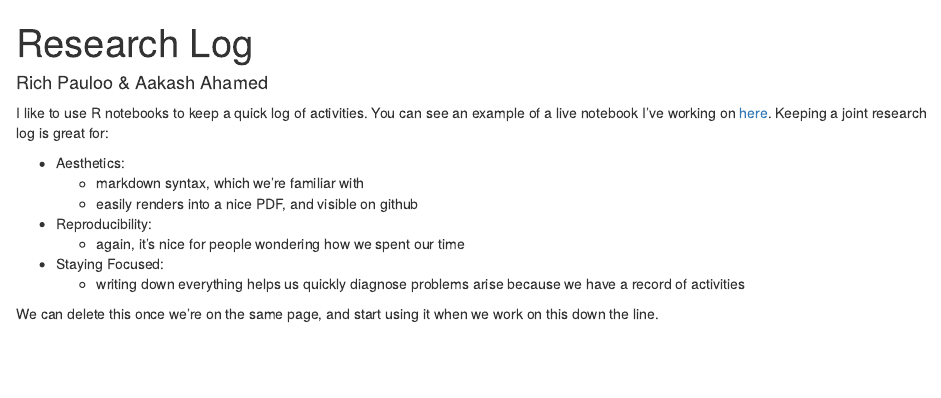
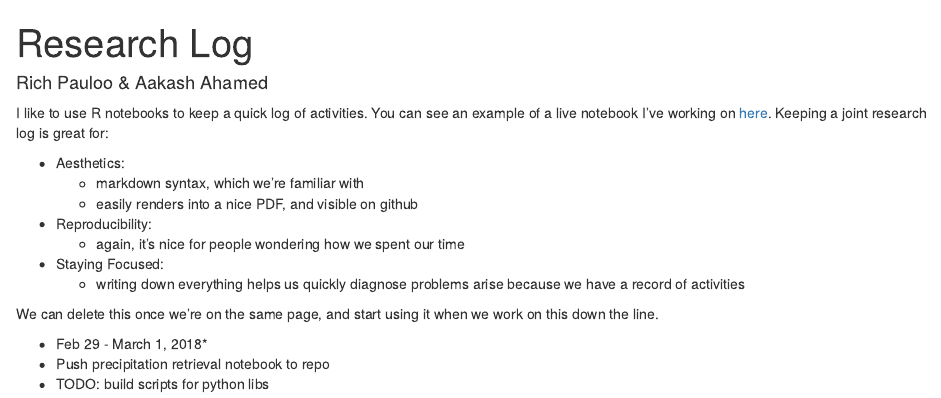
Before and after one commit to Wisconsin786/machine_learning_gw_quality, an R Markdown document (research_log.Rmd): the page in a window 1100 px wide, from its top. Rendered offline with R 4.5, knitr and Pandoc, with nearby package versions.

Commit message:
update research log for precip scripts

```diff
--- a/research_log.Rmd
+++ b/research_log.Rmd
@@ -18,3 +18,7 @@ I like to use R notebooks to keep a quick log of activities. You can see an exam
 
 
 We can delete this once we're on the same page, and start using it when we work on this down the line.
+
+* Feb 29 - March 1, 2018*
+* Push precipitation retrieval notebook to repo
+* TODO: build scripts for python libs
```
